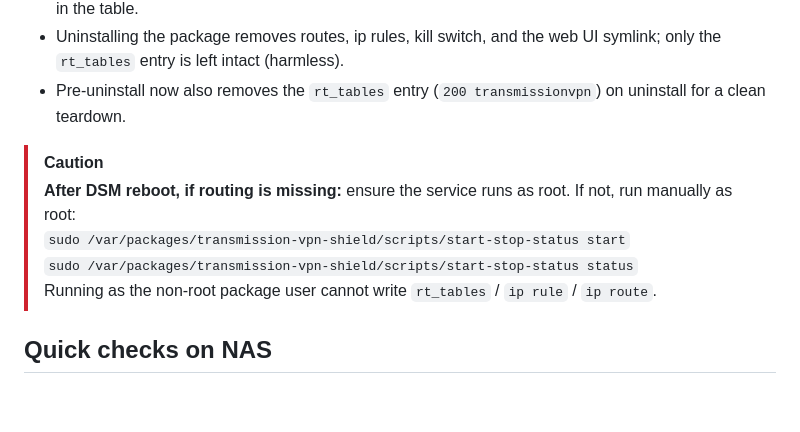
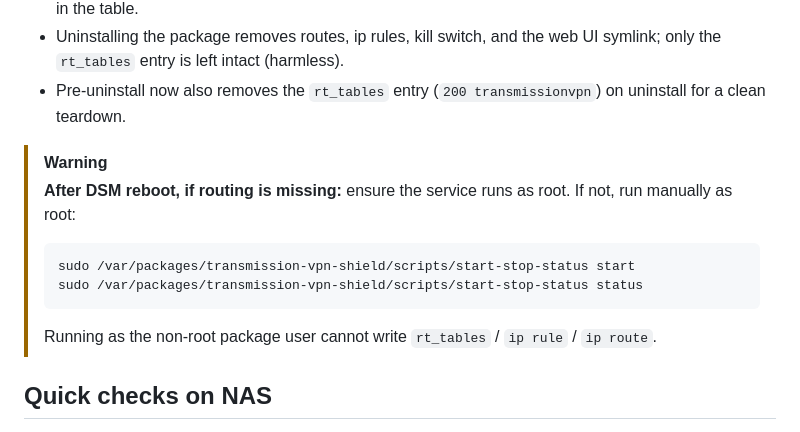
Before and after one commit to gioxx/Syno-TransmissionVPNShield, a Markdown page: README.md, the part around the change. GitHub-like rendering; blank space fills up the shorter version.

````diff
--- a/README.md
+++ b/README.md
@@ -56,10 +56,12 @@ Use the official Synology Package Builder (or the GitHub Action already set up)
 - Uninstalling the package removes routes, ip rules, kill switch, and the web UI symlink; only the `rt_tables` entry is left intact (harmless).
 - Pre-uninstall now also removes the `rt_tables` entry (`200 transmissionvpn`) on uninstall for a clean teardown.
 
-> [!CAUTION]
+> [!WARNING]
 > **After DSM reboot, if routing is missing:** ensure the service runs as root. If not, run manually as root:
->   `sudo /var/packages/transmission-vpn-shield/scripts/start-stop-status start`
->   `sudo /var/packages/transmission-vpn-shield/scripts/start-stop-status status`
+> ```
+> sudo /var/packages/transmission-vpn-shield/scripts/start-stop-status start
+> sudo /var/packages/transmission-vpn-shield/scripts/start-stop-status status
+> ```
 > Running as the non-root package user cannot write `rt_tables` / `ip rule` / `ip route`.
 
 ## Quick checks on NAS
````
